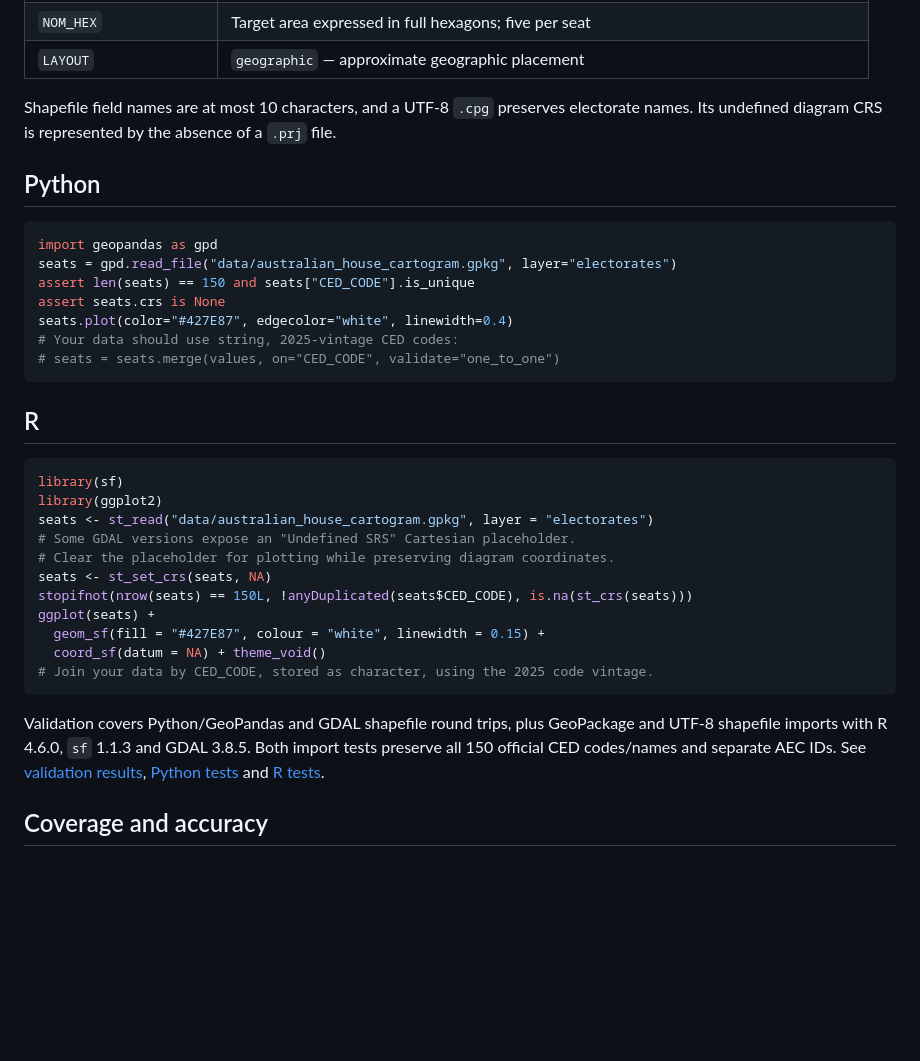
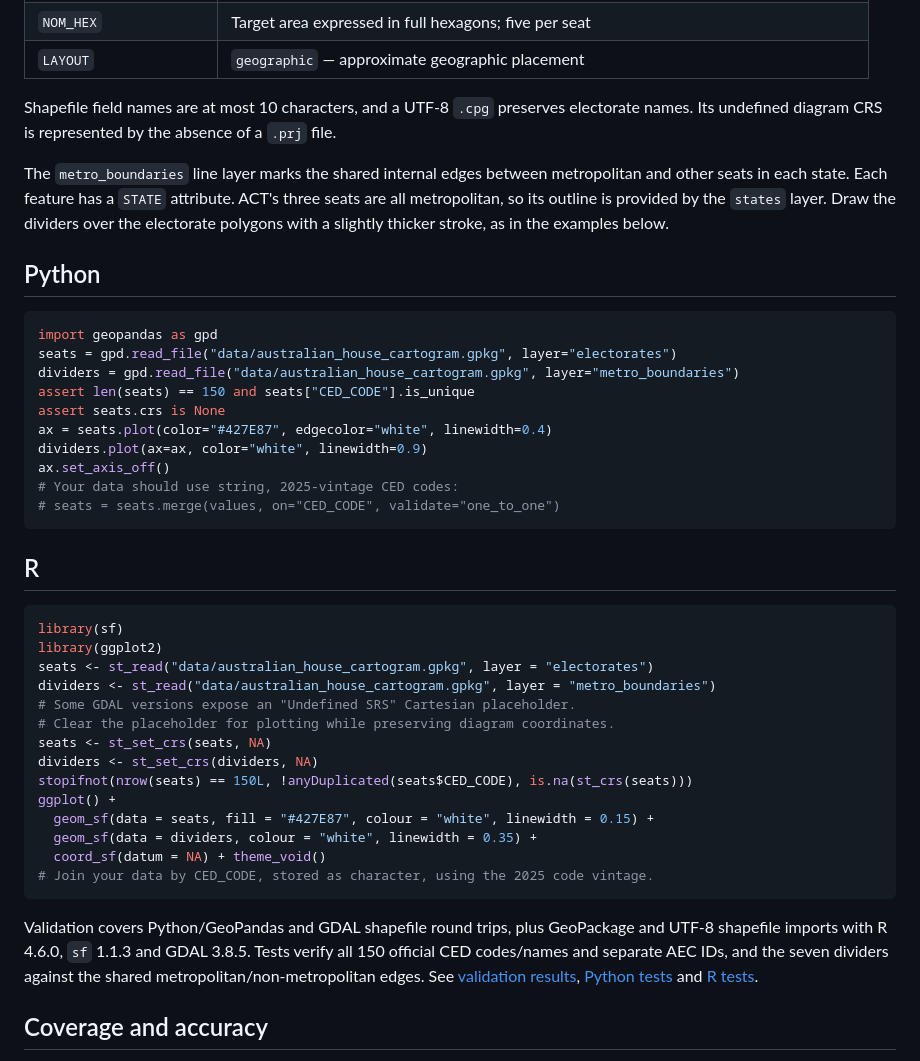
Before and after one commit to adrasyn/aus-cartograms, a Markdown page: README.md, the part around one of its changes. Rendered like a GitHub page; blank space fills up the shorter version.

````diff
--- a/README.md
+++ b/README.md
@@ -33,14 +34,19 @@ Reusable **150-seat Australian House of Representatives cartogram polygons**, wi
 
 Shapefile field names are at most 10 characters, and a UTF-8 `.cpg` preserves electorate names. Its undefined diagram CRS is represented by the absence of a `.prj` file.
 
+The `metro_boundaries` line layer marks the shared internal edges between metropolitan and other seats in each state. Each feature has a `STATE` attribute. ACT's three seats are all metropolitan, so its outline is provided by the `states` layer. Draw the dividers over the electorate polygons with a slightly thicker stroke, as in the examples below.
+
 ## Python
 
 ```python
 import geopandas as gpd
 seats = gpd.read_file("data/australian_house_cartogram.gpkg", layer="electorates")
+dividers = gpd.read_file("data/australian_house_cartogram.gpkg", layer="metro_boundaries")
 assert len(seats) == 150 and seats["CED_CODE"].is_unique
 assert seats.crs is None
-seats.plot(color="#427E87", edgecolor="white", linewidth=0.4)
+ax = seats.plot(color="#427E87", edgecolor="white", linewidth=0.4)
+dividers.plot(ax=ax, color="white", linewidth=0.9)
+ax.set_axis_off()
 # Your data should use string, 2025-vintage CED codes:
 # seats = seats.merge(values, on="CED_CODE", validate="one_to_one")
 ```
@@ -51,17 +57,20 @@ seats.plot(color="#427E87", edgecolor="white", linewidth=0.4)
 library(sf)
 library(ggplot2)
 seats <- st_read("data/australian_house_cartogram.gpkg", layer = "electorates")
+dividers <- st_read("data/australian_house_cartogram.gpkg", layer = "metro_boundaries")
 # Some GDAL versions expose an "Undefined SRS" Cartesian placeholder.
 # Clear the placeholder for plotting while preserving diagram coordinates.
 seats <- st_set_crs(seats, NA)
+dividers <- st_set_crs(dividers, NA)
 stopifnot(nrow(seats) == 150L, !anyDuplicated(seats$CED_CODE), is.na(st_crs(seats)))
-ggplot(seats) +
-  geom_sf(fill = "#427E87", colour = "white", linewidth = 0.15) +
+ggplot() +
+  geom_sf(data = seats, fill = "#427E87", colour = "white", linewidth = 0.15) +
+  geom_sf(data = dividers, colour = "white", linewidth = 0.35) +
   coord_sf(datum = NA) + theme_void()
 # Join your data by CED_CODE, stored as character, using the 2025 code vintage.
 ```
 
-Validation covers Python/GeoPandas and GDAL shapefile round trips, plus GeoPackage and UTF-8 shapefile imports with R 4.6.0, `sf` 1.1.3 and GDAL 3.8.5. Both import tests preserve all 150 official CED codes/names and separate AEC IDs. See [validation results](docs/validation.json), [Python tests](tests/validate.py) and [R tests](tests/validate.R).
+Validation covers Python/GeoPandas and GDAL shapefile round trips, plus GeoPackage and UTF-8 shapefile imports with R 4.6.0, `sf` 1.1.3 and GDAL 3.8.5. Tests verify all 150 official CED codes/names and separate AEC IDs, and the seven dividers against the shared metropolitan/non-metropolitan edges. See [validation results](docs/validation.json), [Python tests](tests/validate.py) and [R tests](tests/validate.R).
 
 ## Coverage and accuracy
 
````
Also changed, not shown: other parts of README.md (+3 -2 lines), docs/methods.md (+2 -1 lines), docs/preview.png, 13 other files.
